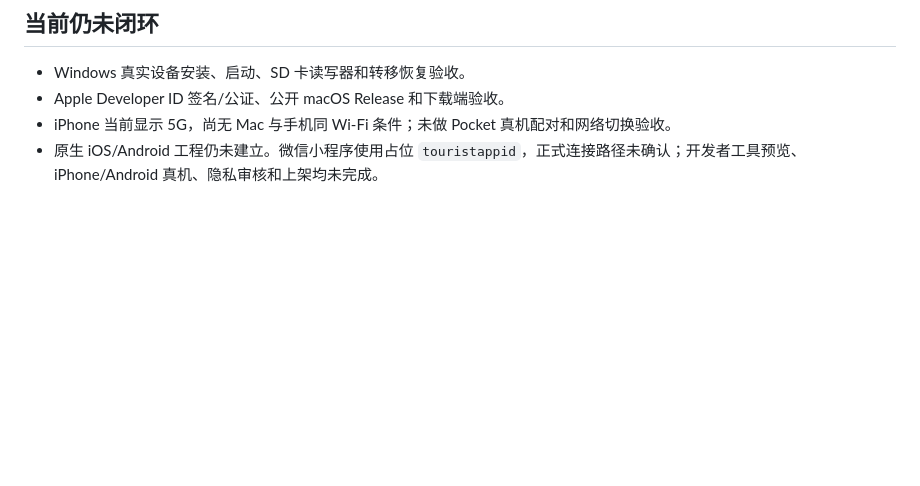
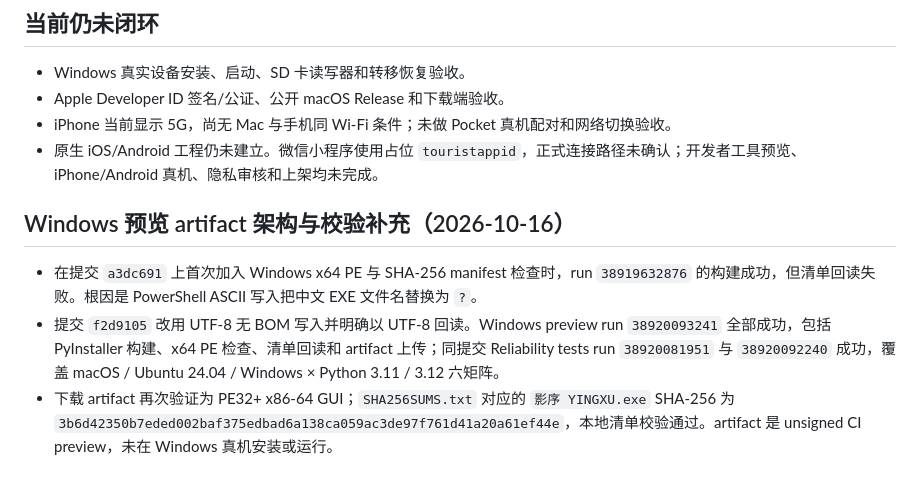
Before and after one commit to yingxu-app/smart-media-backup, a Markdown page: docs/RELEASE-v1.0.39.md, the part around the change. Drawn GitHub-style; blank space fills up the shorter version.

Commit message:
docs: record Windows preview checksum verification

```diff
--- a/docs/RELEASE-v1.0.39.md
+++ b/docs/RELEASE-v1.0.39.md
@@ -85,3 +85,9 @@
 - Apple Developer ID 签名/公证、公开 macOS Release 和下载端验收。
 - iPhone 当前显示 5G，尚无 Mac 与手机同 Wi-Fi 条件；未做 Pocket 真机配对和网络切换验收。
 - 原生 iOS/Android 工程仍未建立。微信小程序使用占位 `touristappid`，正式连接路径未确认；开发者工具预览、iPhone/Android 真机、隐私审核和上架均未完成。
+
+## Windows 预览 artifact 架构与校验补充（2026-10-16）
+
+- 在提交 `a3dc691` 上首次加入 Windows x64 PE 与 SHA-256 manifest 检查时，run `38919632876` 的构建成功，但清单回读失败。根因是 PowerShell ASCII 写入把中文 EXE 文件名替换为 `?`。
+- 提交 `f2d9105` 改用 UTF-8 无 BOM 写入并明确以 UTF-8 回读。Windows preview run `38920093241` 全部成功，包括 PyInstaller 构建、x64 PE 检查、清单回读和 artifact 上传；同提交 Reliability tests run `38920081951` 与 `38920092240` 成功，覆盖 macOS / Ubuntu 24.04 / Windows × Python 3.11 / 3.12 六矩阵。
+- 下载 artifact 再次验证为 PE32+ x86-64 GUI；`SHA256SUMS.txt` 对应的 `影序 YINGXU.exe` SHA-256 为 `3b6d42350b7eded002baf375edbad6a138ca059ac3de97f761d41a20a61ef44e`，本地清单校验通过。artifact 是 unsigned CI preview，未在 Windows 真机安装或运行。
```
